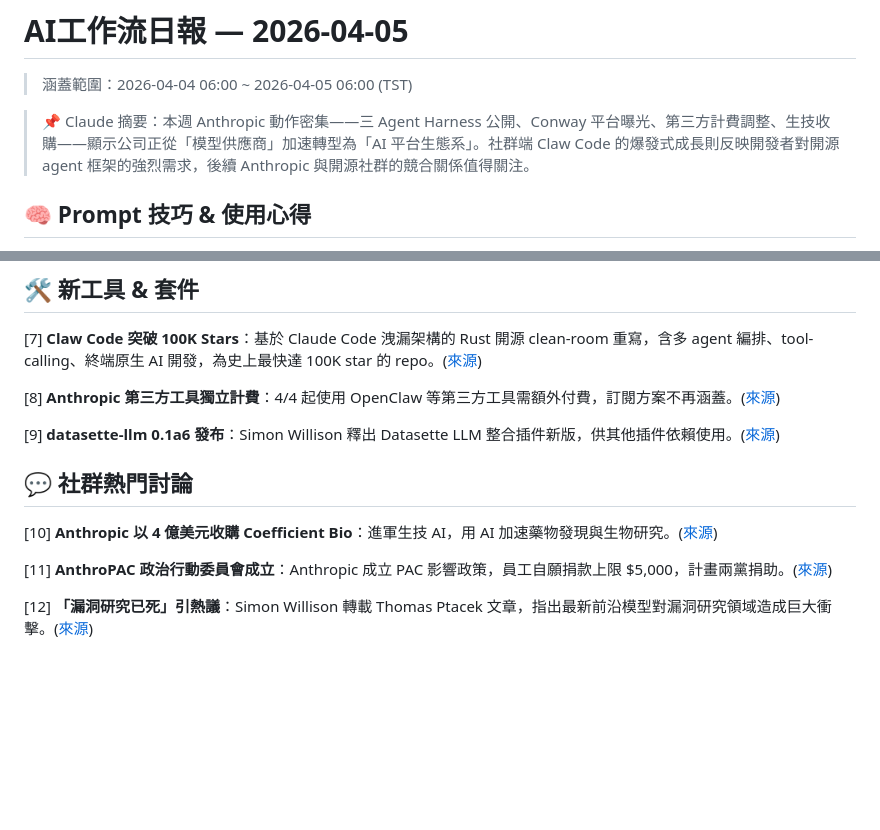
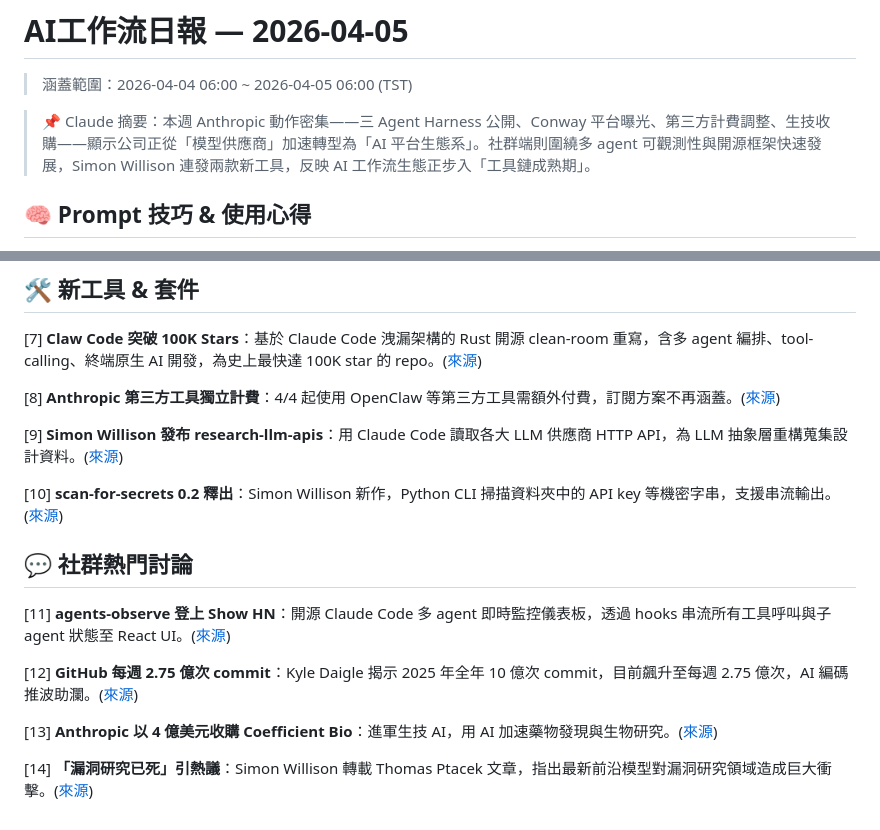
Before and after one commit to KaiJhongHuang/the_intake, a Markdown page: Journal/02_Daily_Newspaper_AI/2026-04-05-Multi-Agent-Harness-Conway-Emerge.md, 2 parts joined by grey strips. Rendered like a GitHub page; blank space fills up the shorter version.

Commit message:
更新 AI 工作流日報 2026-04-05：補充 research-llm-apis、scan-for-secrets、agents-observe 等新條目
https://claude.ai/code/session_0197STS9Zg1c9iPPUAqP9rfK

```diff
--- a/Journal/02_Daily_Newspaper_AI/2026-04-05-Multi-Agent-Harness-Conway-Emerge.md
+++ b/Journal/02_Daily_Newspaper_AI/2026-04-05-Multi-Agent-Harness-Conway-Emerge.md
@@ -1,7 +1,7 @@
 # AI工作流日報 — 2026-04-05
 > 涵蓋範圍：2026-04-04 06:00 ~ 2026-04-05 06:00 (TST)
 
-> 📌 Claude 摘要：本週 Anthropic 動作密集——三 Agent Harness 公開、Conway 平台曝光、第三方計費調整、生技收購——顯示公司正從「模型供應商」加速轉型為「AI 平台生態系」。社群端 Claw Code 的爆發式成長則反映開發者對開源 agent 框架的強烈需求，後續 Anthropic 與開源社群的競合關係值得關注。
+> 📌 Claude 摘要：本週 Anthropic 動作密集——三 Agent Harness 公開、Conway 平台曝光、第三方計費調整、生技收購——顯示公司正從「模型供應商」加速轉型為「AI 平台生態系」。社群端則圍繞多 agent 可觀測性與開源框架快速發展，Simon Willison 連發兩款新工具，反映 AI 工作流生態正步入「工具鏈成熟期」。
 
 ## 🧠 Prompt 技巧 & 使用心得
 
@@ -25,12 +25,16 @@
 
 [8] **Anthropic 第三方工具獨立計費**：4/4 起使用 OpenClaw 等第三方工具需額外付費，訂閱方案不再涵蓋。([來源](https://www.newsbytesapp.com/news/science/anthropic-begins-billing-3rd-party-claude-tools-separately-april-4-2026/tldr))
 
-[9] **datasette-llm 0.1a6 發布**：Simon Willison 釋出 Datasette LLM 整合插件新版，供其他插件依賴使用。([來源](https://simonwillison.net/2026/Apr/1/datasette-llm-2/))
+[9] **Simon Willison 發布 research-llm-apis**：用 Claude Code 讀取各大 LLM 供應商 HTTP API，為 LLM 抽象層重構蒐集設計資料。([來源](https://simonwillison.net/2026/Apr/5/research-llm-apis/))
+
+[10] **scan-for-secrets 0.2 釋出**：Simon Willison 新作，Python CLI 掃描資料夾中的 API key 等機密字串，支援串流輸出。([來源](https://simonwillison.net/2026/Apr/5/scan-for-secrets/))
 
 ## 💬 社群熱門討論
 
-[10] **Anthropic 以 4 億美元收購 Coefficient Bio**：進軍生技 AI，用 AI 加速藥物發現與生物研究。([來源](https://techcrunch.com/2026/04/03/anthropic-buys-biotech-startup-coefficient-bio-in-400m-deal-reports/))
+[11] **agents-observe 登上 Show HN**：開源 Claude Code 多 agent 即時監控儀表板，透過 hooks 串流所有工具呼叫與子 agent 狀態至 React UI。([來源](https://github.com/simple10/agents-observe))
 
-[11] **AnthroPAC 政治行動委員會成立**：Anthropic 成立 PAC 影響政策，員工自願捐款上限 $5,000，計畫兩黨捐助。([來源](https://techcrunch.com/2026/04/03/anthropic-ramps-up-its-political-activities-with-a-new-pac/))
+[12] **GitHub 每週 2.75 億次 commit**：Kyle Daigle 揭示 2025 年全年 10 億次 commit，目前飆升至每週 2.75 億次，AI 編碼推波助瀾。([來源](https://simonwillison.net/2026/Apr/4/kyle-daigle/))
 
-[12] **「漏洞研究已死」引熱議**：Simon Willison 轉載 Thomas Ptacek 文章，指出最新前沿模型對漏洞研究領域造成巨大衝擊。([來源](https://simonwillison.net/2026/Apr/3/vulnerability-research-is-cooked/))
+[13] **Anthropic 以 4 億美元收購 Coefficient Bio**：進軍生技 AI，用 AI 加速藥物發現與生物研究。([來源](https://techcrunch.com/2026/04/03/anthropic-buys-biotech-startup-coefficient-bio-in-400m-deal-reports/))
+
+[14] **「漏洞研究已死」引熱議**：Simon Willison 轉載 Thomas Ptacek 文章，指出最新前沿模型對漏洞研究領域造成巨大衝擊。([來源](https://simonwillison.net/2026/Apr/3/vulnerability-research-is-cooked/))
```
